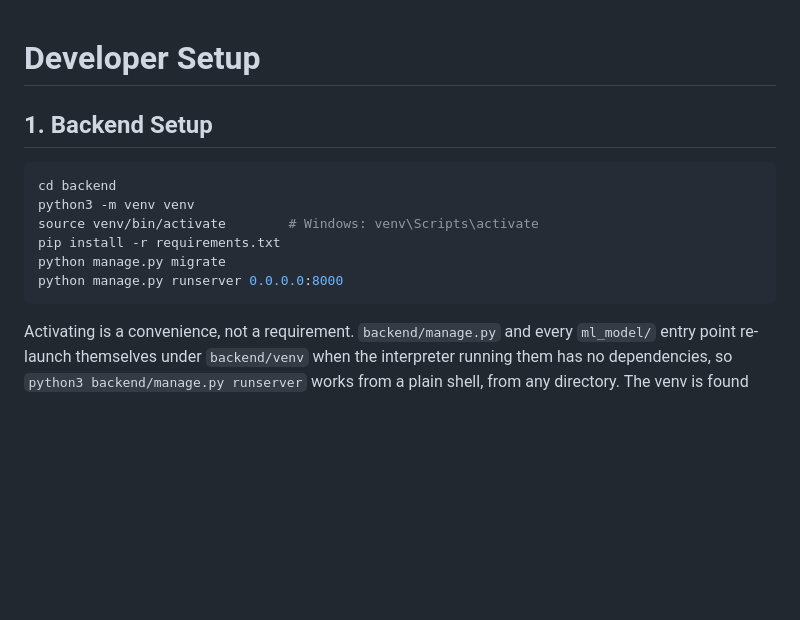
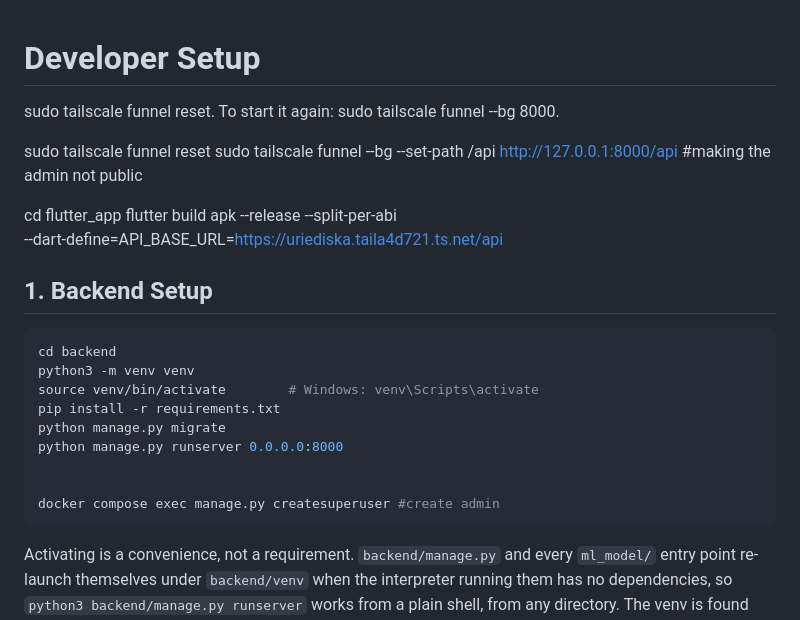
Before and after one commit to John-Vincent-Urie/Emotune, a Markdown page: docs/SETUP.md, the part around one of its changes. GitHub-like rendering; blank space fills up the shorter version.

````diff
--- a/docs/SETUP.md
+++ b/docs/SETUP.md
@@ -1,4 +1,13 @@
 # Developer Setup
+sudo tailscale funnel reset. To start it again: sudo tailscale funnel --bg 8000.
+
+sudo tailscale funnel reset
+sudo tailscale funnel --bg --set-path /api http://127.0.0.1:8000/api  #making the admin not public
+
+cd flutter_app
+flutter build apk --release --split-per-abi \
+  --dart-define=API_BASE_URL=https://uriediska.taila4d721.ts.net/api
+
 
 ## 1. Backend Setup
 
@@ -9,6 +18,9 @@ source venv/bin/activate        # Windows: venv\Scripts\activate
 pip install -r requirements.txt
 python manage.py migrate
 python manage.py runserver 0.0.0.0:8000
+
+
+docker compose exec manage.py createsuperuser #create admin
 ```
 
 Activating is a convenience, not a requirement. `backend/manage.py` and every
````
Also changed, not shown: other parts of docs/SETUP.md (+94 -0 lines).
